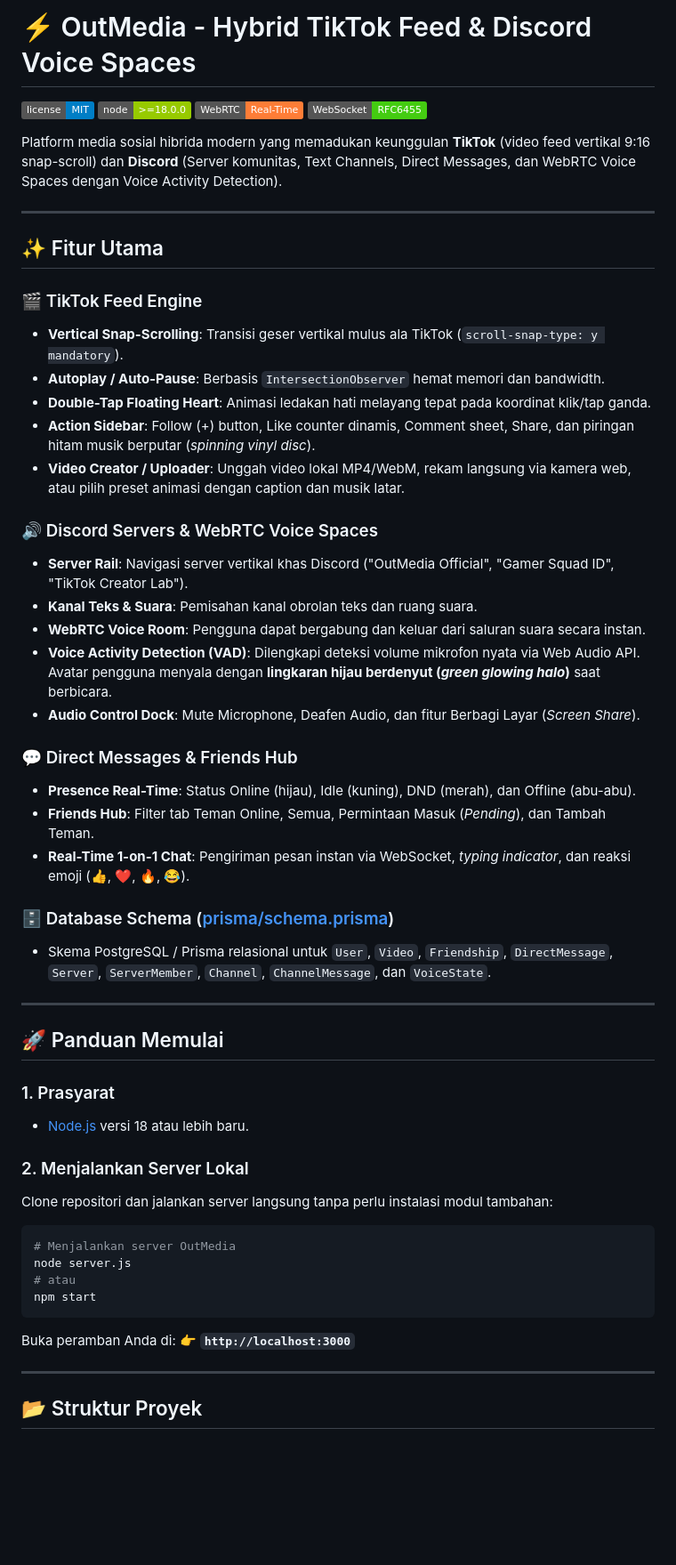
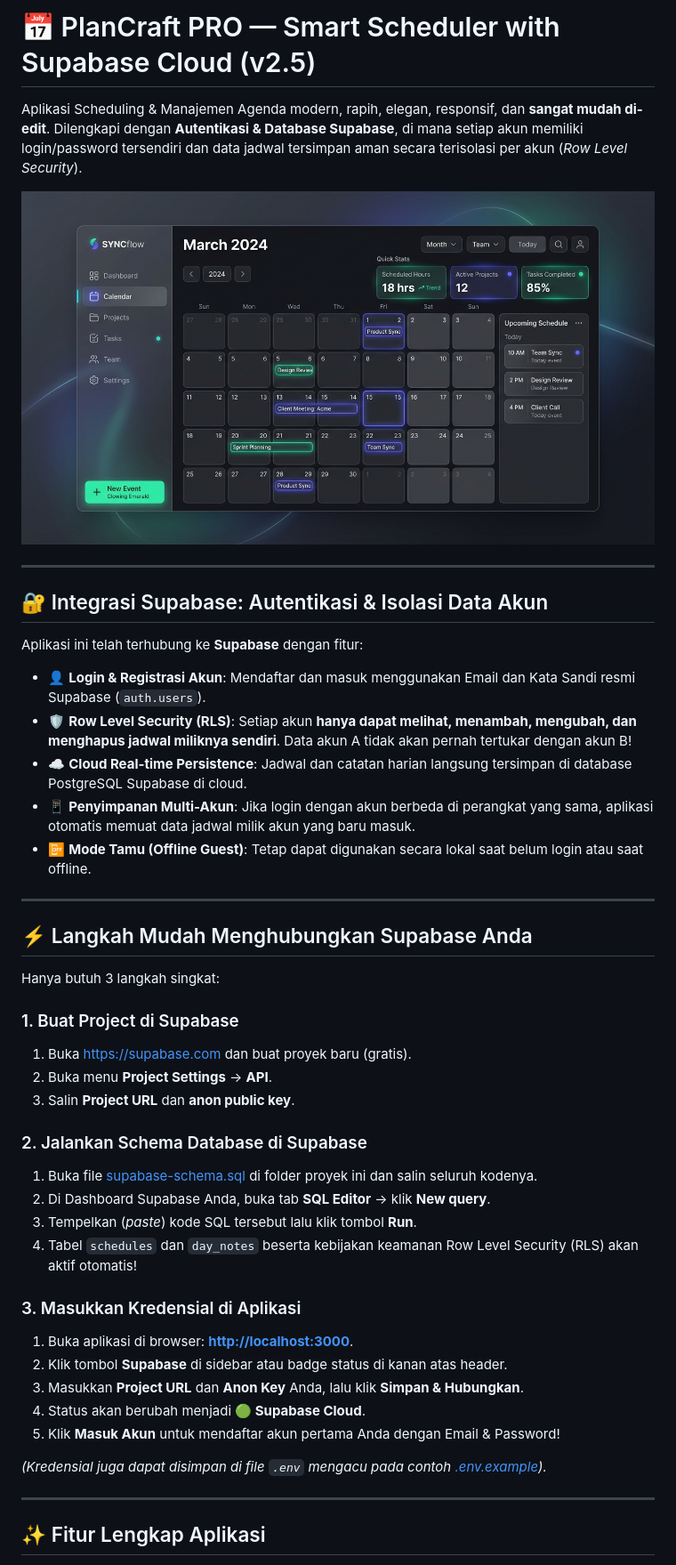
Before and after one commit to jovanmatth/gameku, a Markdown page: README.md, the part around one of its changes. Shown at 89% size. Rendered like a GitHub page; pictures changed too: preview.jpg (added); badges without logos; blank space fills up the shorter version.

Commit message:
feat: PlanCraft PRO scheduler with Supabase auth and Vercel configuration

````diff
--- a/README.md
+++ b/README.md
@@ -1,59 +1,47 @@
-# ⚡ OutMedia - Hybrid TikTok Feed & Discord Voice Spaces
+# 📅 PlanCraft PRO — Smart Scheduler with Supabase Cloud (v2.5)
 
-![License](https://img.shields.io/badge/license-MIT-blue.svg)
-![Node](https://img.shields.io/badge/node-%3E%3D18.0.0-green.svg)
-![WebRTC](https://img.shields.io/badge/WebRTC-Real--Time-orange.svg)
-![WebSocket](https://img.shields.io/badge/WebSocket-RFC6455-brightgreen.svg)
+Aplikasi Scheduling & Manajemen Agenda modern, rapih, elegan, responsif, dan **sangat mudah di-edit**. Dilengkapi dengan **Autentikasi & Database Supabase**, di mana setiap akun memiliki login/password tersendiri dan data jadwal tersimpan aman secara terisolasi per akun (*Row Level Security*).
 
-Platform media sosial hibrida modern yang memadukan keunggulan **TikTok** (video feed vertikal 9:16 snap-scroll) dan **Discord** (Server komunitas, Text Channels, Direct Messages, dan WebRTC Voice Spaces dengan Voice Activity Detection).
+![PlanCraft Scheduler Mockup](preview.jpg)
 
 ---
 
-## ✨ Fitur Utama
+## 🔐 Integrasi Supabase: Autentikasi & Isolasi Data Akun
 
-### 🎬 TikTok Feed Engine
-- **Vertical Snap-Scrolling**: Transisi geser vertikal mulus ala TikTok (`scroll-snap-type: y mandatory`).
-- **Autoplay / Auto-Pause**: Berbasis `IntersectionObserver` hemat memori dan bandwidth.
-- **Double-Tap Floating Heart**: Animasi ledakan hati melayang tepat pada koordinat klik/tap ganda.
-- **Action Sidebar**: Follow (+) button, Like counter dinamis, Comment sheet, Share, dan piringan hitam musik berputar (*spinning vinyl disc*).
-- **Video Creator / Uploader**: Unggah video lokal MP4/WebM, rekam langsung via kamera web, atau pilih preset animasi dengan caption dan musik latar.
-
-### 🔊 Discord Servers & WebRTC Voice Spaces
-- **Server Rail**: Navigasi server vertikal khas Discord ("OutMedia Official", "Gamer Squad ID", "TikTok Creator Lab").
-- **Kanal Teks & Suara**: Pemisahan kanal obrolan teks dan ruang suara.
-- **WebRTC Voice Room**: Pengguna dapat bergabung dan keluar dari saluran suara secara instan.
-- **Voice Activity Detection (VAD)**: Dilengkapi deteksi volume mikrofon nyata via Web Audio API. Avatar pengguna menyala dengan **lingkaran hijau berdenyut (*green glowing halo*)** saat berbicara.
-- **Audio Control Dock**: Mute Microphone, Deafen Audio, dan fitur Berbagi Layar (*Screen Share*).
-
-### 💬 Direct Messages & Friends Hub
-- **Presence Real-Time**: Status Online (hijau), Idle (kuning), DND (merah), dan Offline (abu-abu).
-- **Friends Hub**: Filter tab Teman Online, Semua, Permintaan Masuk (*Pending*), dan Tambah Teman.
-- **Real-Time 1-on-1 Chat**: Pengiriman pesan instan via WebSocket, *typing indicator*, dan reaksi emoji (👍, ❤️, 🔥, 😂).
-
-### 🗄️ Database Schema ([prisma/schema.prisma](prisma/schema.prisma))
-- Skema PostgreSQL / Prisma relasional untuk `User`, `Video`, `Friendship`, `DirectMessage`, `Server`, `ServerMember`, `Channel`, `ChannelMessage`, dan `VoiceState`.
+Aplikasi ini telah terhubung ke **Supabase** dengan fitur:
+- 👤 **Login & Registrasi Akun**: Mendaftar dan masuk menggunakan Email dan Kata Sandi resmi Supabase (`auth.users`).
+- 🛡️ **Row Level Security (RLS)**: Setiap akun **hanya dapat melihat, menambah, mengubah, dan menghapus jadwal miliknya sendiri**. Data akun A tidak akan pernah tertukar dengan akun B!
+- ☁️ **Cloud Real-time Persistence**: Jadwal dan catatan harian langsung tersimpan di database PostgreSQL Supabase di cloud.
+- 📱 **Penyimpanan Multi-Akun**: Jika login dengan akun berbeda di perangkat yang sama, aplikasi otomatis memuat data jadwal milik akun yang baru masuk.
+- 📴 **Mode Tamu (Offline Guest)**: Tetap dapat digunakan secara lokal saat belum login atau saat offline.
 
 ---
 
-## 🚀 Panduan Memulai
+## ⚡ Langkah Mudah Menghubungkan Supabase Anda
 
-### 1. Prasyarat
-- [Node.js](https://nodejs.org/) versi 18 atau lebih baru.
+Hanya butuh 3 langkah singkat:
 
-### 2. Menjalankan Server Lokal
-Clone repositori dan jalankan server langsung tanpa perlu instalasi modul tambahan:
+### 1. Buat Project di Supabase
+1. Buka [https://supabase.com](https://supabase.com) dan buat proyek baru (gratis).
+2. Buka menu **Project Settings** -> **API**.
+3. Salin **Project URL** dan **anon public key**.
 
-```bash
-# Menjalankan server OutMedia
-node server.js
-# atau
-npm start
-```
+### 2. Jalankan Schema Database di Supabase
+1. Buka file [supabase-schema.sql](file:///c:/Users/Student/Documents/gameku/supabase-schema.sql) di folder proyek ini dan salin seluruh kodenya.
+2. Di Dashboard Supabase Anda, buka tab **SQL Editor** -> klik **New query**.
+3. Tempelkan (*paste*) kode SQL tersebut lalu klik tombol **Run**.
+4. Tabel `schedules` dan `day_notes` beserta kebijakan keamanan Row Level Security (RLS) akan aktif otomatis!
 
-Buka peramban Anda di:
-👉 **`http://localhost:3000`**
+### 3. Masukkan Kredensial di Aplikasi
+1. Buka aplikasi di browser: **[http://localhost:3000](http://localhost:3000)**.
+2. Klik tombol **Supabase** di sidebar atau badge status di kanan atas header.
+3. Masukkan **Project URL** dan **Anon Key** Anda, lalu klik **Simpan & Hubungkan**.
+4. Status akan berubah menjadi **🟢 Supabase Cloud**.
+5. Klik **Masuk Akun** untuk mendaftar akun pertama Anda dengan Email & Password!
+
+*(Kredensial juga dapat disimpan di file `.env` mengacu pada contoh [.env.example](file:///c:/Users/Student/Documents/gameku/.env.example)).*
 
 ---
 
-## 📂 Struktur Proyek
+## ✨ Fitur Lengkap Aplikasi
 
````
Also changed, not shown: other parts of README.md (+53 -14 lines), 16 other files.
